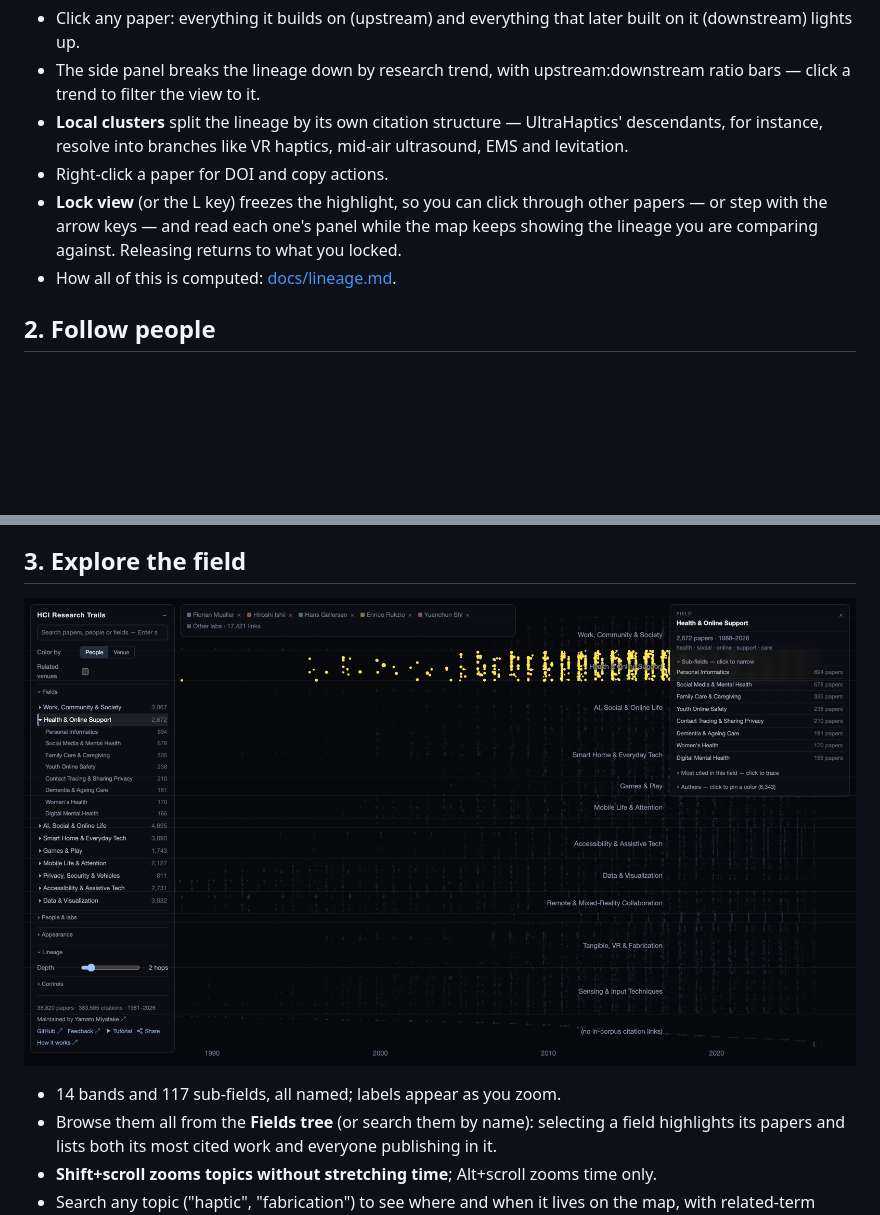
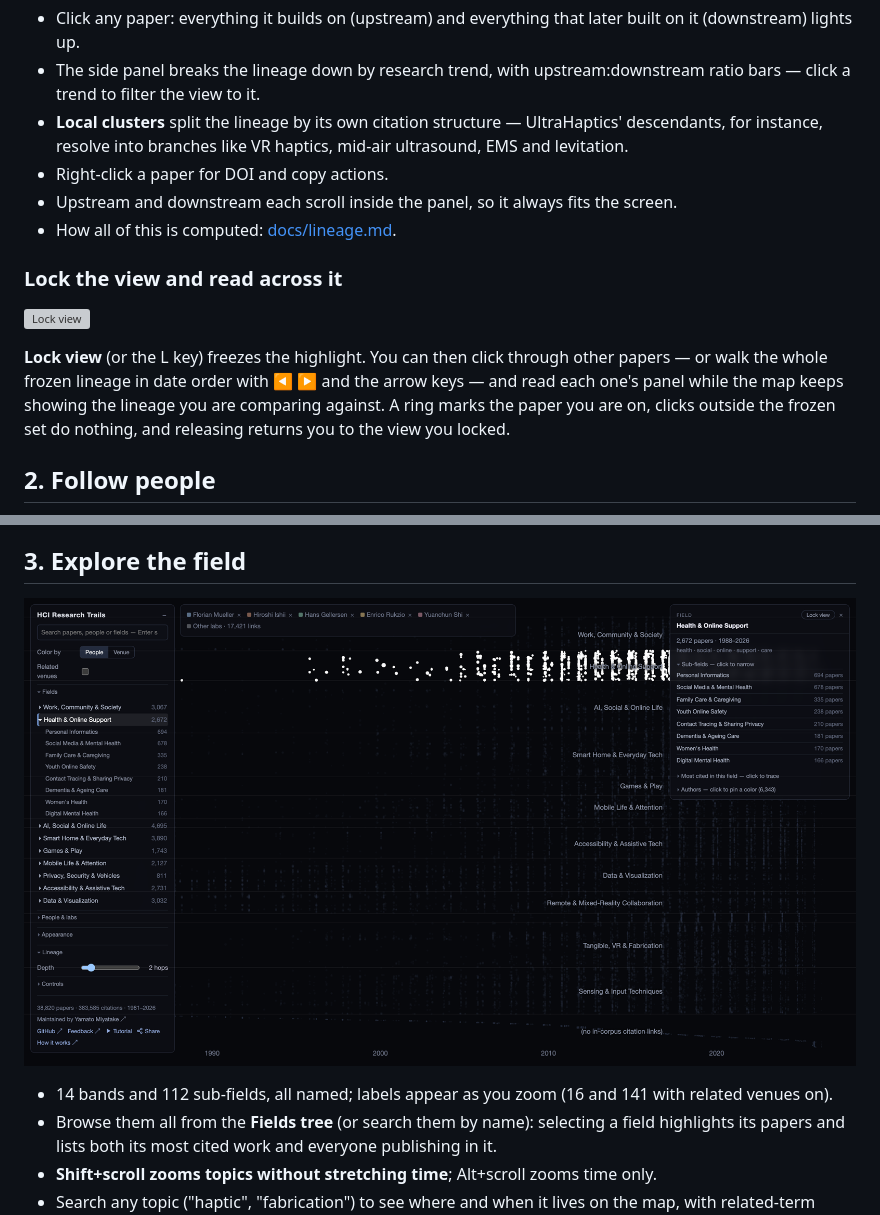
Before and after one commit to mytkymt/paper-lineage, a Markdown page: README.md, 2 parts joined by grey strips. Drawn GitHub-style; pictures changed too: docs/media/trail-field.png; blank space fills up the shorter version; grey boxes are pictures that could not be loaded.

Commit message:
Re-shoot the tutorial and refresh the README
The walkthrough now has a Lock view chapter: lock a lineage, step through
it with the panel arrows, then release and land back where you started.
Screenshots and the GIF are re-taken on the current UI, and the README
gains a section for locking with its own screenshot.

Sub-field count corrected to the 112 the current build produces, and the
panel's scrolling upstream/downstream lists are mentioned.

Co-Authored-By: Claude Opus 5 <noreply@anthropic.com>

```diff
--- a/README.md
+++ b/README.md
@@ -21,10 +21,18 @@ Research areas appear as named horizontal bands; citations flow left to right.
   descendants, for instance, resolve into branches like VR haptics, mid-air
   ultrasound, EMS and levitation.
 - Right-click a paper for DOI and copy actions.
-- **Lock view** (or the L key) freezes the highlight, so you can click through other
-  papers — or step with the arrow keys — and read each one's panel while the map keeps
-  showing the lineage you are comparing against. Releasing returns to what you locked.
+- Upstream and downstream each scroll inside the panel, so it always fits the screen.
 - How all of this is computed: [docs/lineage.md](docs/lineage.md).
+
+### Lock the view and read across it
+
+![Lock view](docs/media/trail-lock.png)
+
+**Lock view** (or the L key) freezes the highlight. You can then click through other
+papers — or walk the whole frozen lineage in date order with ◀ ▶ and the arrow keys —
+and read each one's panel while the map keeps showing the lineage you are comparing
+against. A ring marks the paper you are on, clicks outside the frozen set do nothing,
+and releasing returns you to the view you locked.
 
 ## 2. Follow people
 
@@ -41,7 +49,8 @@ Research areas appear as named horizontal bands; citations flow left to right.
 
 ![Sub-fields opening under zoom](docs/media/trail-field.png)
 
-- 14 bands and 117 sub-fields, all named; labels appear as you zoom.
+- 14 bands and 112 sub-fields, all named; labels appear as you zoom (16 and 141 with
+  related venues on).
 - Browse them all from the **Fields tree** (or search them by name): selecting a field
   highlights its papers and lists both its most cited work and everyone publishing in it.
 - **Shift+scroll zooms topics without stretching time**; Alt+scroll zooms time only.
```
Also changed, not shown: docs/lineage.md (+1 -1 lines), docs/media/trail-person.png, docs/media/trail-recluster.png, 3 other files.
